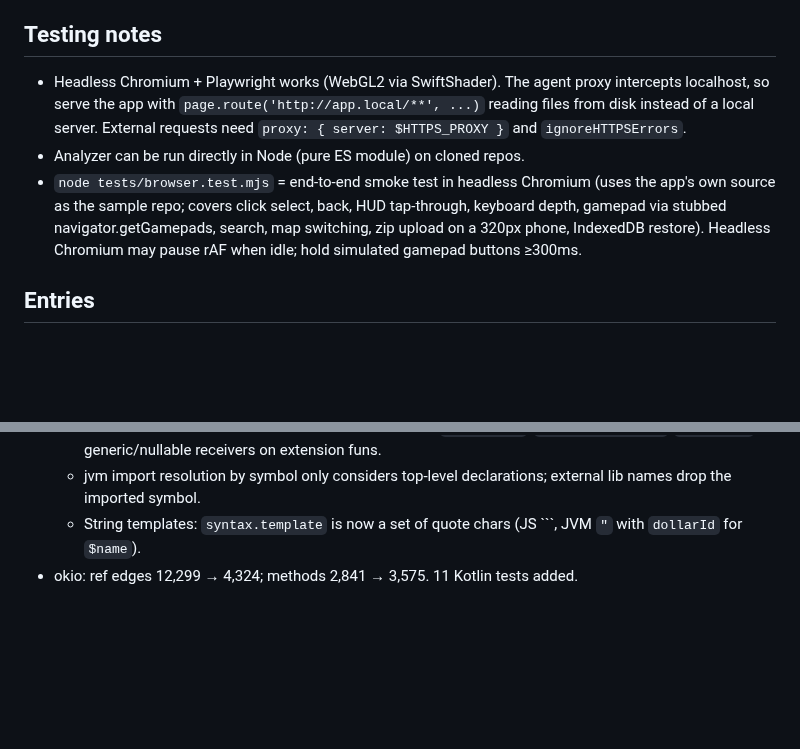
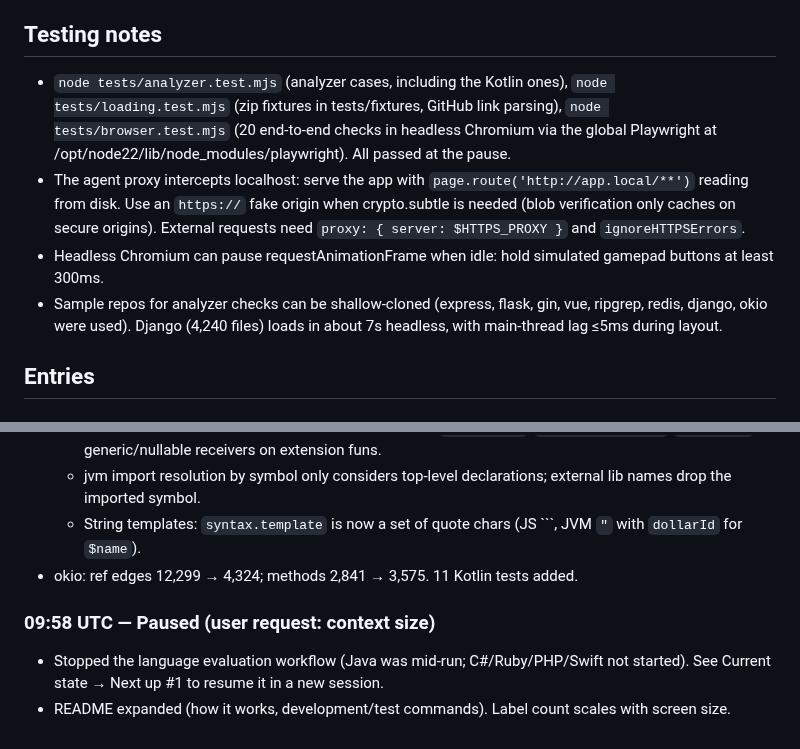
Before and after one commit to TimothyHoytBSME/RepoVisualizer, a Markdown page: logs/2026-10-07.md, 2 parts joined by grey strips. Drawn GitHub-style; blank space fills up the shorter version.

````diff
--- a/logs/2026-10-07.md
+++ b/logs/2026-10-07.md
@@ -30,9 +31,10 @@ Next up:
 
 ## Testing notes
 
-- Headless Chromium + Playwright works (WebGL2 via SwiftShader). The agent proxy intercepts localhost, so serve the app with `page.route('http://app.local/**', ...)` reading files from disk instead of a local server. External requests need `proxy: { server: $HTTPS_PROXY }` and `ignoreHTTPSErrors`.
-- Analyzer can be run directly in Node (pure ES module) on cloned repos.
-- `node tests/browser.test.mjs` = end-to-end smoke test in headless Chromium (uses the app's own source as the sample repo; covers click select, back, HUD tap-through, keyboard depth, gamepad via stubbed navigator.getGamepads, search, map switching, zip upload on a 320px phone, IndexedDB restore). Headless Chromium may pause rAF when idle; hold simulated gamepad buttons ≥300ms.
+- `node tests/analyzer.test.mjs` (analyzer cases, including the Kotlin ones), `node tests/loading.test.mjs` (zip fixtures in tests/fixtures, GitHub link parsing), `node tests/browser.test.mjs` (20 end-to-end checks in headless Chromium via the global Playwright at /opt/node22/lib/node_modules/playwright). All passed at the pause.
+- The agent proxy intercepts localhost: serve the app with `page.route('http://app.local/**')` reading from disk. Use an `https://` fake origin when crypto.subtle is needed (blob verification only caches on secure origins). External requests need `proxy: { server: $HTTPS_PROXY }` and `ignoreHTTPSErrors`.
+- Headless Chromium can pause requestAnimationFrame when idle: hold simulated gamepad buttons at least 300ms.
+- Sample repos for analyzer checks can be shallow-cloned (express, flask, gin, vue, ripgrep, redis, django, okio were used). Django (4,240 files) loads in about 7s headless, with main-thread lag ≤5ms during layout.
 
 ## Entries
 
@@ -161,3 +163,7 @@ Next up:
   - jvm import resolution by symbol only considers top-level declarations; external lib names drop the imported symbol.
   - String templates: `syntax.template` is now a set of quote chars (JS ```, JVM `"` with `dollarId` for `$name`).
 - okio: ref edges 12,299 → 4,324; methods 2,841 → 3,575. 11 Kotlin tests added.
+
+### 09:58 UTC — Paused (user request: context size)
+- Stopped the language evaluation workflow (Java was mid-run; C#/Ruby/PHP/Swift not started). See Current state → Next up #1 to resume it in a new session.
+- README expanded (how it works, development/test commands). Label count scales with screen size.
````
Also changed, not shown: other parts of logs/2026-10-07.md (+20 -19 lines).
